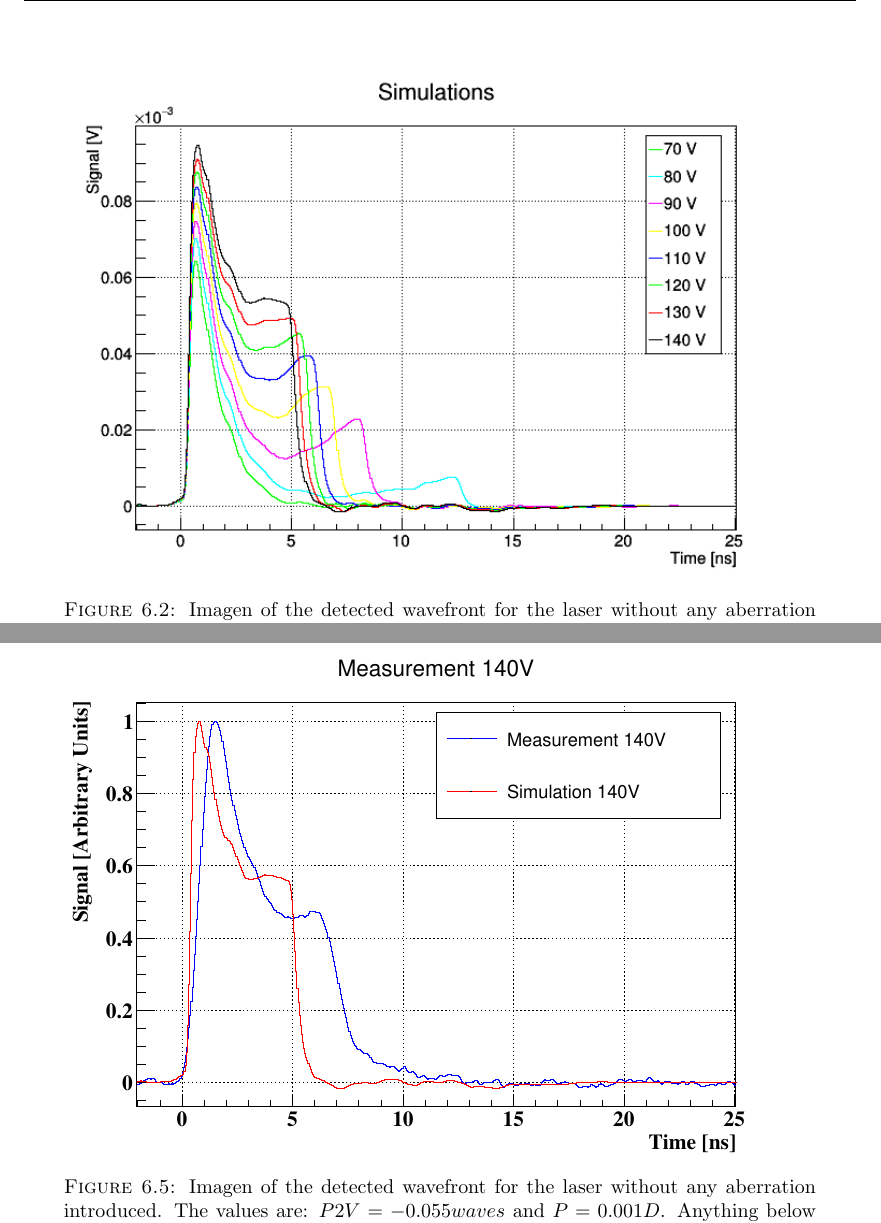
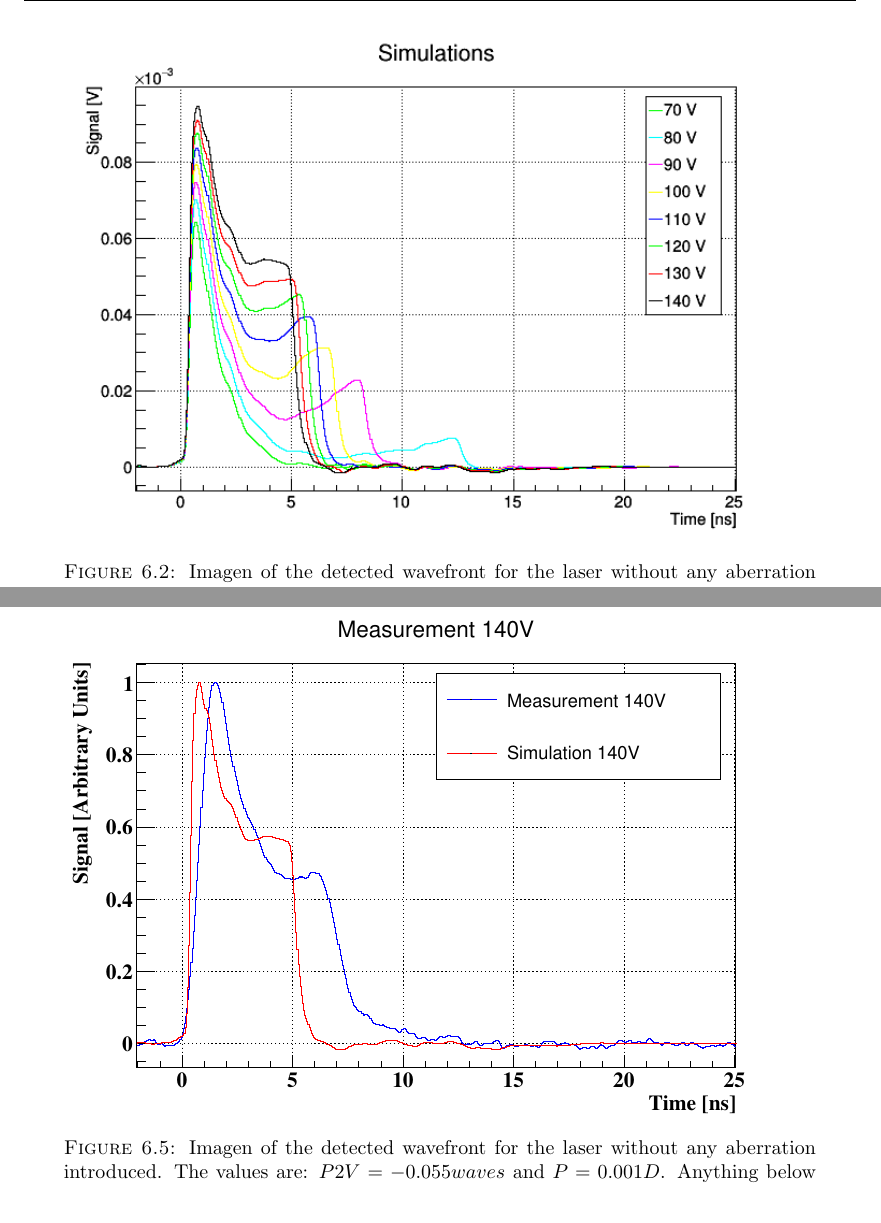
Before and after one commit to AlGepe/TFG, a LaTeX thesis (GraduateThesis.tex, which reads Chapters/Chapter6.tex): two parts of pages 38 and 39 of 41 before the commit and two parts of pages 38 and 40 of 42 after it, joined at a grey line, cut so that both start at the same text. Compiled offline with pdfLaTeX.

Commit message:
Forced fixed position of plots

```diff
--- a/Chapters/Chapter6.tex
+++ b/Chapters/Chapter6.tex
@@ -76,7 +76,8 @@ Measured data is presented now. In the following plot all the transients measure
 
 TRACS simulations are presented now in a similar manner as the measurements. Comparison of the transient response to higher voltages can be done with these plots. It can be seen that TRACS simulations follow a similar trend of shorter transients and higher second peaks with increasing voltages.
 
-\begin{figure}[h]
+\begin{figure}[H]
+	\centering
 	\centering
 	\includegraphics[width=0.9\textwidth]{AllSims.png}
 	\label{fig:mues2}
@@ -101,7 +102,7 @@ These two plots allow to see how TRACS reproduces the trends of the transients w
 	\caption{Imagen of the detected wavefront for the laser without any aberration introduced. The values are: $P2V = -0.055waves$ and $P = 0.001D$. Anything below those values is considered noise.}
 \end{figure}
 
-\begin{figure}[h]
+\begin{figure}[H]
 	\centering
 	\includegraphics[width=0.9\textwidth]{140V.png}
 	\label{fig:mues2}
--- a/GraduateThesis.tex
+++ b/GraduateThesis.tex
@@ -10,6 +10,7 @@
 % Include any extra LaTeX packages required
 \usepackage[square, numbers, comma, sort&compress]{natbib}  % Use the "Natbib" style for the references in the Bibliography
 \usepackage{verbatim}  % Needed for the "comment" environment to make LaTeX comments
+\usepackage{float}
 \usepackage{vector}  % Allows "\bvec{}" and "\buvec{}" for "blackboard" style bold vectors in maths
 \hypersetup{urlcolor=blue, colorlinks=true}  % Colours hyperlinks in blue, but this can be distracting if there are many links.
 
```
Also changed, not shown: Chapters/Chapter6.tex (6 more changed lines).
